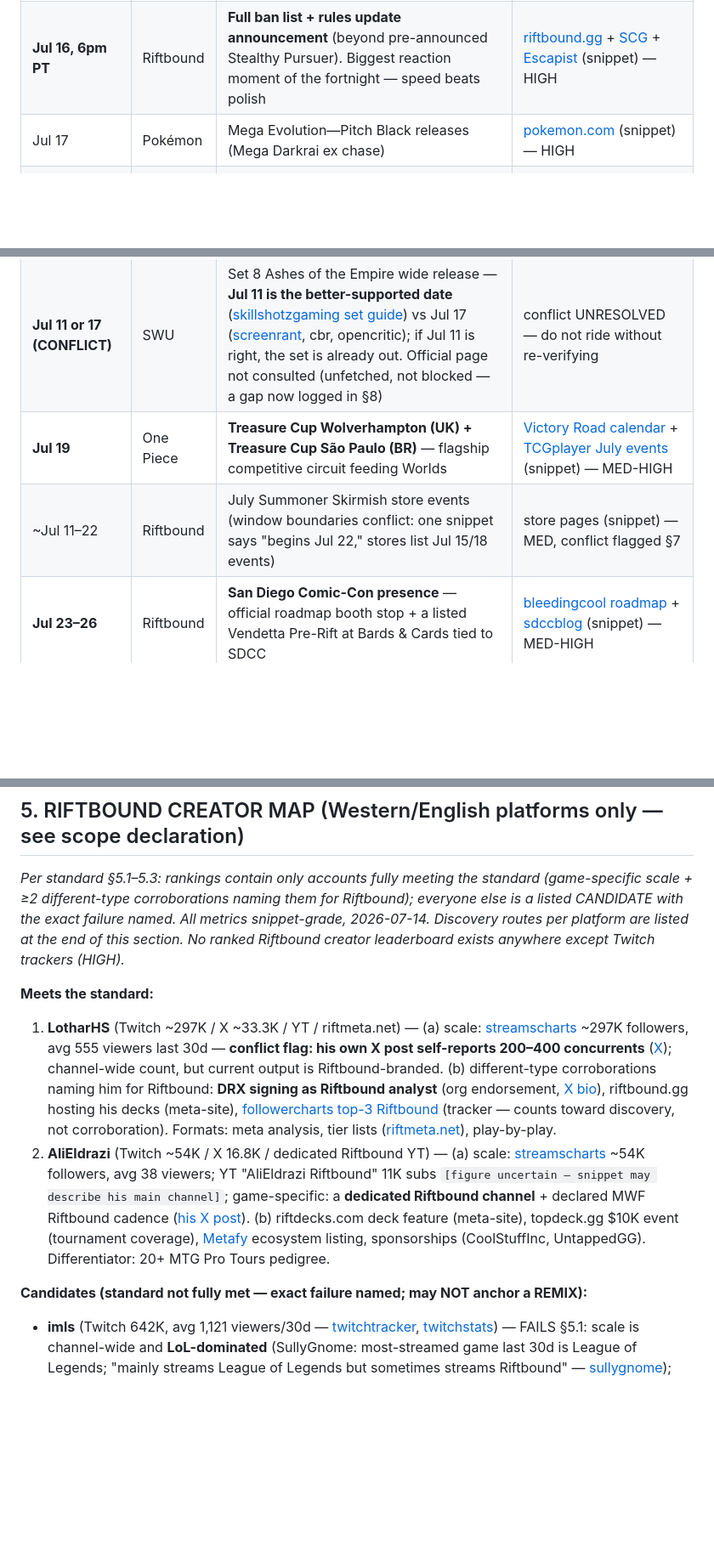
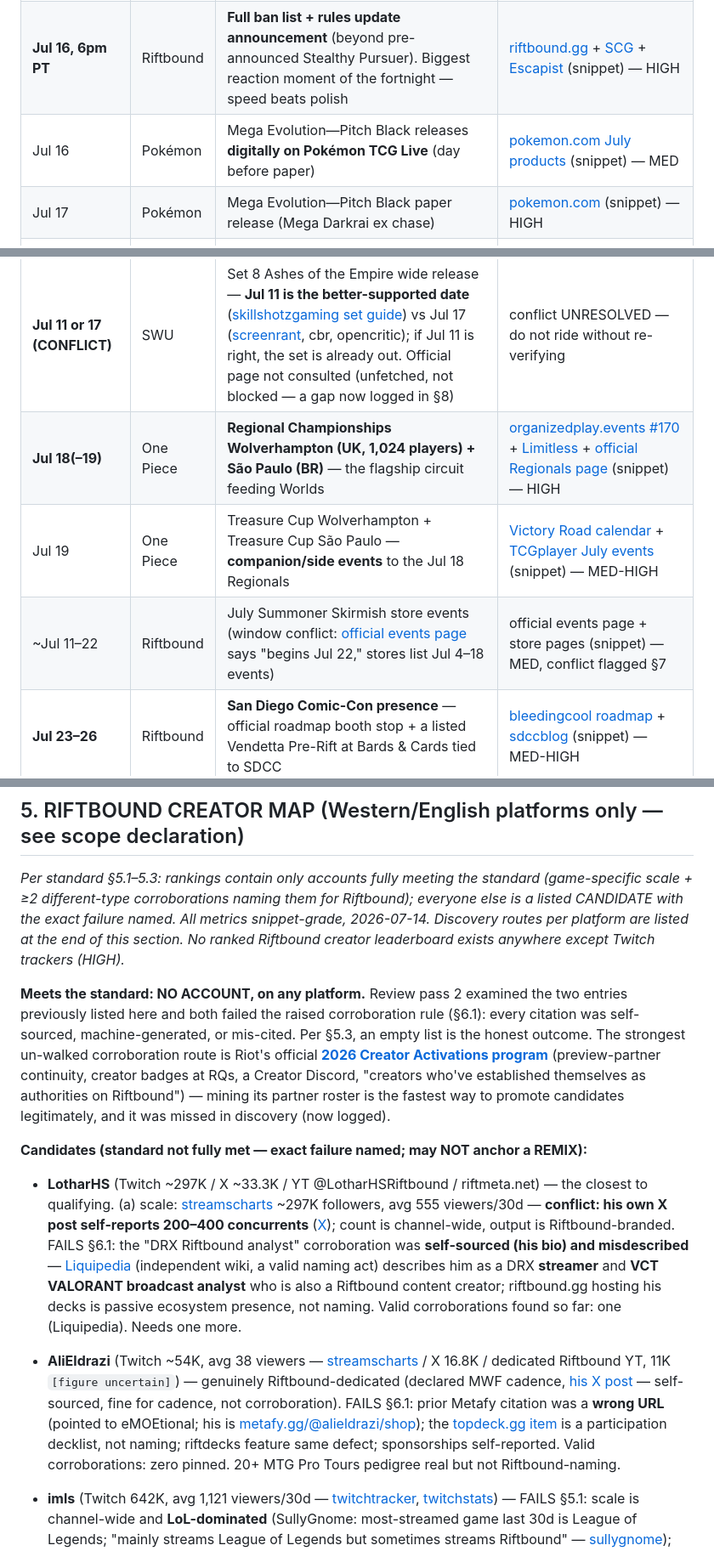
Before and after one commit to alexhughsam/cut-30-bot, a Markdown page: NICHE-MAP.md, 3 parts joined by grey strips. Shown at 85% size. Drawn GitHub-style; blank space fills up the shorter version.

```diff
--- a/NICHE-MAP.md
+++ b/NICHE-MAP.md
@@ -25,12 +26,14 @@ video's numbers by another route.
 |---|---|---|---|
 | **NOW → Jul 17** | Riftbound | **Vendetta preview season** — daily partner card reveals (Dev Drop Jul 6, 6pm PT) | [playriftbound.com](https://playriftbound.com/en-us/news/announcements/vendetta-preview-season/) + [SCG schedule](https://articles.starcitygames.com/riftbound/full-schedule-of-previews-for-riftbound-vendetta-revealed/) (snippet) — HIGH |
 | **Jul 16, 6pm PT** | Riftbound | **Full ban list + rules update announcement** (beyond pre-announced Stealthy Pursuer). Biggest reaction moment of the fortnight — speed beats polish | [riftbound.gg](https://riftbound.gg/stealthy-pursuer-banned-full-ban-announcement-to-come-july-16-2026/) + [SCG](https://articles.starcitygames.com/riftbound/riftbound-announces-surprise-ban-to-address-new-infinite-combo-in-vendetta/) + [Escapist](https://www.escapistmagazine.com/news-riftbound-announces-a-proactive-ban-ahead-of-set-4-with-more-ban-updates-on-the-way/) (snippet) — HIGH |
-| Jul 17 | Pokémon | Mega Evolution—Pitch Black releases (Mega Darkrai ex chase) | [pokemon.com](https://www.pokemon.com/us/pokemon-news/the-pokemon-tcg-mega-evolution-pitch-black-expansion-arrives-july-17-2026) (snippet) — HIGH |
+| Jul 16 | Pokémon | Mega Evolution—Pitch Black releases **digitally on Pokémon TCG Live** (day before paper) | [pokemon.com July products](https://www.pokemon.com/us/news/check-out-every-pokemon-tcg-product-release-in-july-2026) (snippet) — MED |
+| Jul 17 | Pokémon | Mega Evolution—Pitch Black paper release (Mega Darkrai ex chase) | [pokemon.com](https://www.pokemon.com/us/pokemon-news/the-pokemon-tcg-mega-evolution-pitch-black-expansion-arrives-july-17-2026) (snippet) — HIGH |
 | Jul 17–19 | MTG | **MagicCon Amsterdam + Pro Tour Marvel Super Heroes.** Preview panels: **Reality Fracture Jul 17, The Hobbit debut Jul 18**; three new-set announcements expected over the weekend | [magic.gg](https://magic.gg/news/the-pro-tour-and-magic-spotlight-series-in-2026) + [SCG panels](https://articles.starcitygames.com/magic-the-gathering/magiccon-amsterdam-preview-panels-announced/) (snippet) — HIGH; three-sets item MED ([mtgrocks](https://mtgrocks.com/mtg-reality-fracture/)) |
 | Jul 17 | Lorcana | Attack of the Vine! prerelease (game stores + select Disney parks/stores) + $99.99 Disney-store-only Curator's Collection Heroines Edition (scarcity story) | [disneylorcana.com](https://www.disneylorcana.com/en-US/news/2026/06/attack-of-the-vine-press-release) (snippet) — HIGH / [cultureslate](https://www.cultureslate.com/news/disney-lorcana-reprints-are-meant-to-address-scarcity) MED |
 | **Jul 11 or 17 (CONFLICT)** | SWU | Set 8 Ashes of the Empire wide release — **Jul 11 is the better-supported date** ([skillshotzgaming set guide](https://skillshotzgaming.com/star-wars-unlimited-ashes-of-the-empire/)) vs Jul 17 ([screenrant](https://screenrant.com/star-wars-ashes-of-empire-july-2026/), cbr, opencritic); if Jul 11 is right, the set is already out. Official page not consulted (unfetched, not blocked — a gap now logged in §8) | conflict UNRESOLVED — do not ride without re-verifying |
-| **Jul 19** | One Piece | **Treasure Cup Wolverhampton (UK) + Treasure Cup São Paulo (BR)** — flagship competitive circuit feeding Worlds | [Victory Road calendar](https://tcg.victoryroad.pro/onepiece-2026-calendar/) + [TCGplayer July events](https://www.tcgplayer.com/content/article/Upcoming-Events-for-the-One-Piece-Card-Game-July-2026/7d1f4af0-4c21-4c16-959e-a1b97e9e2914/) (snippet) — MED-HIGH |
-| ~Jul 11–22 | Riftbound | July Summoner Skirmish store events (window boundaries conflict: one snippet says "begins Jul 22," stores list Jul 15/18 events) | store pages (snippet) — MED, conflict flagged §7 |
+| **Jul 18(–19)** | One Piece | **Regional Championships Wolverhampton (UK, 1,024 players) + São Paulo (BR)** — the flagship circuit feeding Worlds | [organizedplay.events #170](https://tickets.organizedplay.events/Event/Index/170) + [Limitless](https://onepiece.limitlesstcg.com/tournaments/433) + [official Regionals page](https://en.onepiece-cardgame.com/events/regional-season1-26-27.html) (snippet) — HIGH |
+| Jul 19 | One Piece | Treasure Cup Wolverhampton + Treasure Cup São Paulo — **companion/side events** to the Jul 18 Regionals | [Victory Road calendar](https://tcg.victoryroad.pro/onepiece-2026-calendar/) + [TCGplayer July events](https://www.tcgplayer.com/content/article/Upcoming-Events-for-the-One-Piece-Card-Game-July-2026/7d1f4af0-4c21-4c16-959e-a1b97e9e2914/) (snippet) — MED-HIGH |
+| ~Jul 11–22 | Riftbound | July Summoner Skirmish store events (window conflict: [official events page](https://playriftbound.com/en-us/news/announcements/riftbounds-upcoming-official-events/) says "begins Jul 22," stores list Jul 4–18 events) | official events page + store pages (snippet) — MED, conflict flagged §7 |
 | **Jul 23–26** | Riftbound | **San Diego Comic-Con presence** — official roadmap booth stop + a listed Vendetta Pre-Rift at Bards & Cards tied to SDCC | [bleedingcool roadmap](https://bleedingcool.com/games/teamfight-tactics-and-riftbound-culminate-at-convergence-fest/) + [sdccblog](https://sdccblog.com/events-default/riftbound-vendetta-pre-rift-event-at-bards-cards/) (snippet) — MED-HIGH |
 | Jul 24 | Riftbound | **Stealthy Pursuer ban effective** (kills the Stealthy Pursuer + Eye of the Herald + Renata Glasc infinite enabled by Vendetta's Chaos+Order pairing; Guskin: team "isn't opposed to infinite combos by default") | [SCG](https://articles.starcitygames.com/riftbound/riftbound-announces-surprise-ban-to-address-new-infinite-combo-in-vendetta/) + [Guskin on X](https://x.com/davetron/status/2074533556706226295) (snippet) — HIGH |
 | **Jul 24–30** | Riftbound | **Vendetta Pre-Rift (prerelease) at LGS worldwide** — sealed: 15-card mini-deck + 5 boosters + promo; first hands-on-cards window | [ICv2 62570](https://icv2.com/articles/sponsored/view/62570/sponsored-riftbounds-vendetta-arrives-july-31-new-champions-new-products-organized-play-support) + [UVS locator example](https://locator.riftbound.uvsgames.com/events/533931) (snippet) — HIGH |
@@ -81,12 +87,20 @@ snippet-grade, 2026-07-14. Discovery routes per platform are listed at the end o
 section. No ranked Riftbound creator leaderboard exists anywhere except Twitch
 trackers (HIGH).*
 
-**Meets the standard:**
-
-1. **LotharHS** (Twitch ~297K / X ~33.3K / YT / riftmeta.net) — (a) scale: [streamscharts](https://streamscharts.com/channels/lotharhs) ~297K followers, avg 555 viewers last 30d — **conflict flag: his own X post self-reports 200–400 concurrents** ([X](https://x.com/LotharHS/status/2051635106557673480)); channel-wide count, but current output is Riftbound-branded. (b) different-type corroborations naming him for Riftbound: **DRX signing as Riftbound analyst** (org endorsement, [X bio](https://x.com/lotharhs)), riftbound.gg hosting his decks (meta-site), [followercharts top-3 Riftbound](https://www.followercharts.com/games/twitch/riftbound) (tracker — counts toward discovery, not corroboration). Formats: meta analysis, tier lists ([riftmeta.net](https://riftmeta.net/)), play-by-play.
-2. **AliEldrazi** (Twitch ~54K / X 16.8K / dedicated Riftbound YT) — (a) scale: [streamscharts](https://streamscharts.com/channels/alieldrazi) ~54K followers, avg 38 viewers; YT "AliEldrazi Riftbound" 11K subs `[figure uncertain — snippet may describe his main channel]`; game-specific: a **dedicated Riftbound channel** + declared MWF Riftbound cadence ([his X post](https://x.com/AliEldrazi/status/2005689171684569276)). (b) riftdecks.com deck feature (meta-site), topdeck.gg $10K event (tournament coverage), [Metafy](https://metafy.gg/@emoetional) ecosystem listing, sponsorships (CoolStuffInc, UntappedGG). Differentiator: 20+ MTG Pro Tours pedigree.
+**Meets the standard: NO ACCOUNT, on any platform.** Review pass 2 examined the two
+entries previously listed here and both failed the raised corroboration rule (§6.1):
+every citation was self-sourced, machine-generated, or mis-cited. Per §5.3, an empty
+list is the honest outcome. The strongest un-walked corroboration route is Riot's
+official **[2026 Creator Activations program](https://playriftbound.com/en-us/news/announcements/2026-creator-activations/)**
+(preview-partner continuity, creator badges at RQs, a Creator Discord, "creators
+who've established themselves as authorities on Riftbound") — mining its partner
+roster is the fastest way to promote candidates legitimately, and it was missed in
+discovery (now logged).
 
 **Candidates (standard not fully met — exact failure named; may NOT anchor a REMIX):**
+
+- **LotharHS** (Twitch ~297K / X ~33.3K / YT @LotharHSRiftbound / riftmeta.net) — the closest to qualifying. (a) scale: [streamscharts](https://streamscharts.com/channels/lotharhs) ~297K followers, avg 555 viewers/30d — **conflict: his own X post self-reports 200–400 concurrents** ([X](https://x.com/LotharHS/status/2051635106557673480)); count is channel-wide, output is Riftbound-branded. FAILS §6.1: the "DRX Riftbound analyst" corroboration was **self-sourced (his bio) and misdescribed** — [Liquipedia](https://liquipedia.net/valorant/Lothar) (independent wiki, a valid naming act) describes him as a DRX **streamer** and **VCT VALORANT broadcast analyst** who is also a Riftbound content creator; riftbound.gg hosting his decks is passive ecosystem presence, not naming. Valid corroborations found so far: one (Liquipedia). Needs one more.
+- **AliEldrazi** (Twitch ~54K, avg 38 viewers — [streamscharts](https://streamscharts.com/channels/alieldrazi) / X 16.8K / dedicated Riftbound YT, 11K `[figure uncertain]`) — genuinely Riftbound-dedicated (declared MWF cadence, [his X post](https://x.com/AliEldrazi/status/2005689171684569276) — self-sourced, fine for cadence, not corroboration). FAILS §6.1: prior Metafy citation was a **wrong URL** (pointed to eMOEtional; his is [metafy.gg/@alieldrazi/shop](https://metafy.gg/@alieldrazi/shop)); the [topdeck.gg item](https://topdeck.gg/deck/saturday-10000-riftbound-leage-of-legends-tcg-tournament/KlQkTkILKgWzjUunxxMtxMLY9Y62) is a participation decklist, not naming; riftdecks feature same defect; sponsorships self-reported. Valid corroborations: zero pinned. 20+ MTG Pro Tours pedigree real but not Riftbound-naming.
 
 - **imls** (Twitch 642K, avg 1,121 viewers/30d — [twitchtracker](https://twitchtracker.com/imls), [twitchstats](https://twitchstats.net/streamer/imls)) — FAILS §5.1: scale is channel-wide and **LoL-dominated** (SullyGnome: most-streamed game last 30d is League of Legends; "mainly streams League of Legends but sometimes streams Riftbound" — [sullygnome](https://sullygnome.com/channel/imls)); FAILS §5.2: corroborations are two stats trackers (same type, and trackers ≠ corroboration). Still likely the biggest single audience that regularly sees Riftbound streams.
 - **Tolarian Community College** (YT 1M subs, [milestone video](https://www.youtube.com/watch?v=BldZtCD6vw4)) — FAILS §5.2 for Riftbound specifically: no third party found naming it a notable *Riftbound* creator; audience built on MTG. Its ["How To Play Riftbound"](https://www.youtube.com/watch?v=sPvBt2mroDY) showed 70.9K views (~Nov 2025) `[UNVERIFIED as overperformer — no median]`.
```
Also changed, not shown: other parts of NICHE-MAP.md (+39 -12 lines), EVIDENCE-STANDARD.md (+22 -0 lines).
